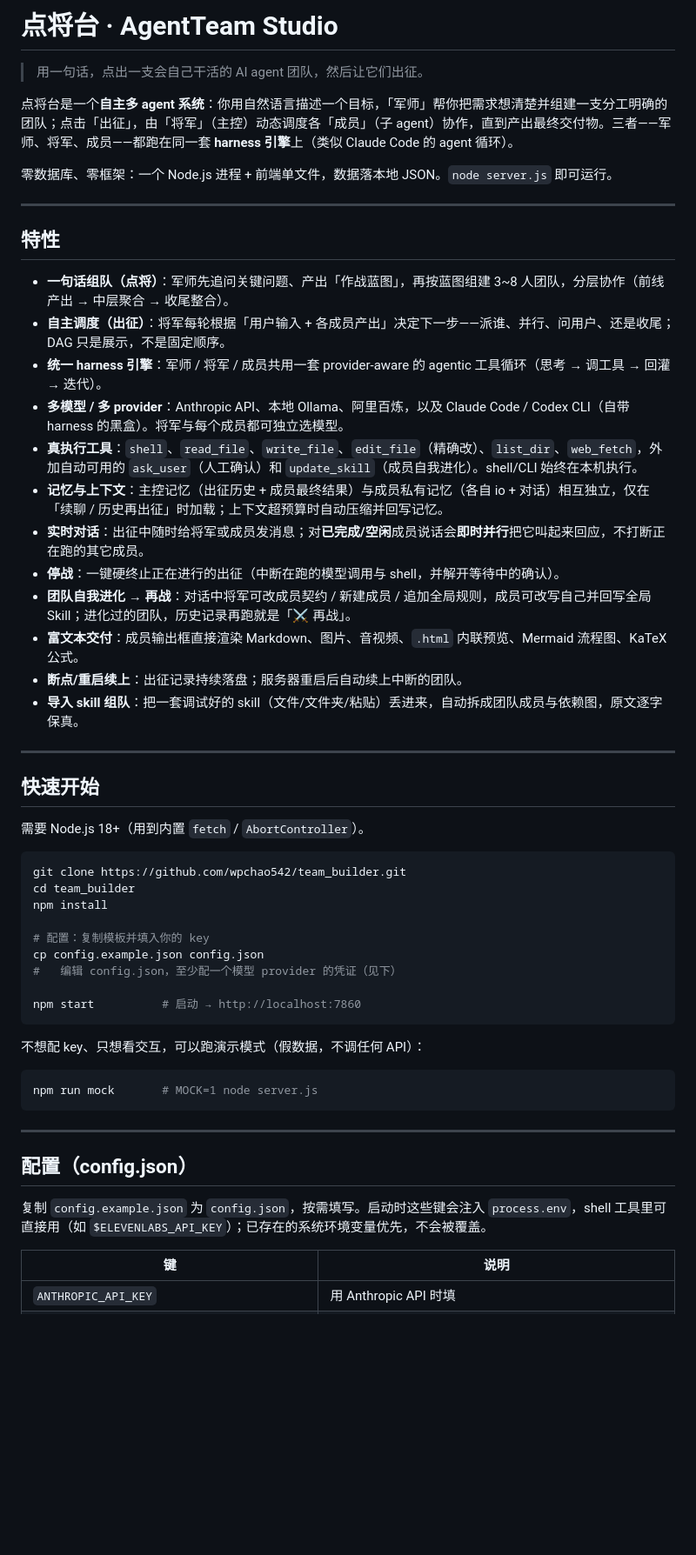
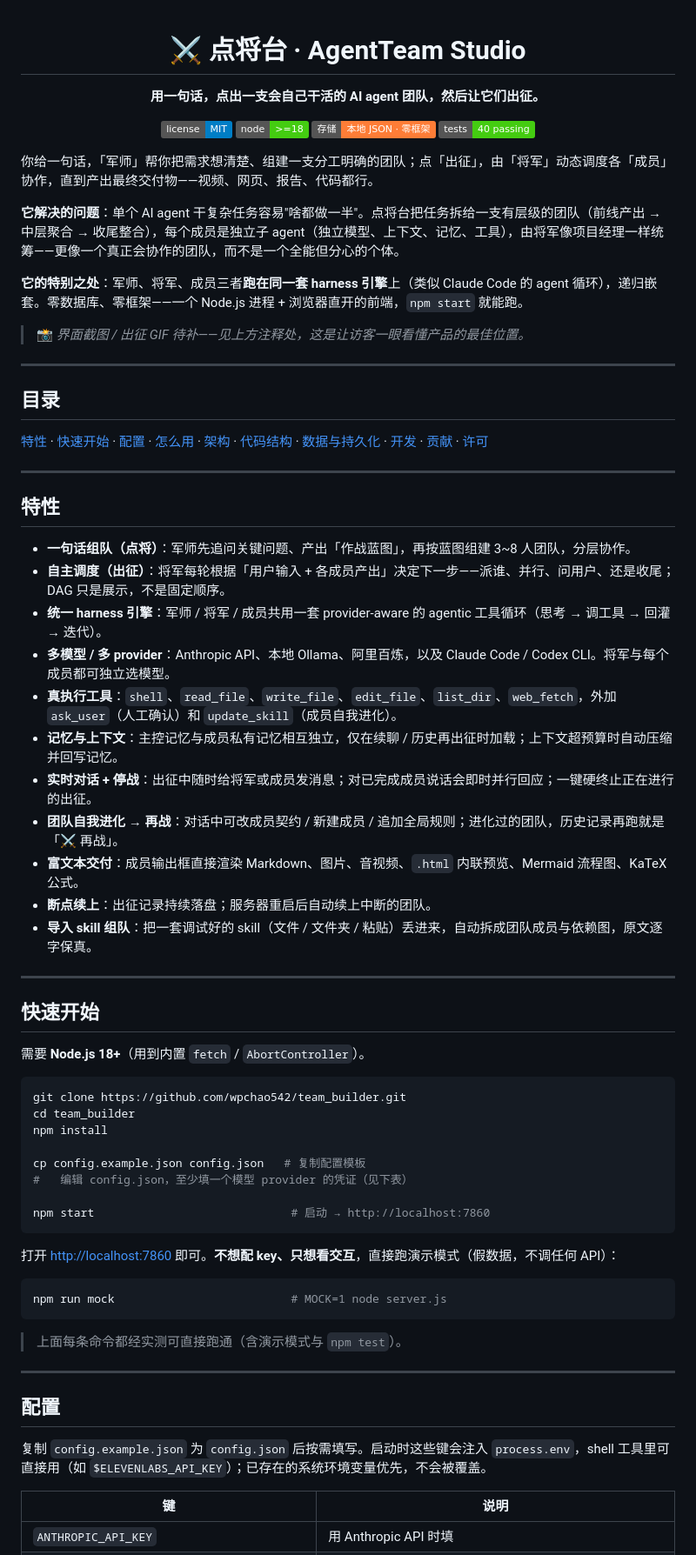
Before and after one commit to wpchao542/team_builder, a Markdown page: README.md, the part around one of its changes. Shown at 87% size. GitHub-like rendering; badges without logos; blank space fills up the shorter version.

Commit message:
docs: 按 README 最佳实践重写 README
价值先行（开头讲清解决什么问题）、真实可信的徽章（License/Node/存储/测试，
不伪造 CI）、可扫读分节 + 目录、实测可跑通的快速开始、贡献/致谢、截图占位。
不照搬"十大板块"清单，按本项目实际裁剪。

Co-Authored-By: Claude Opus 4.8 <noreply@anthropic.com>

````diff
--- a/README.md
+++ b/README.md
@@ -1,57 +1,78 @@
-# 点将台 · AgentTeam Studio
+<div align="center">
 
-> 用一句话，点出一支会自己干活的 AI agent 团队，然后让它们出征。
+# ⚔️ 点将台 · AgentTeam Studio
 
-点将台是一个**自主多 agent 系统**：你用自然语言描述一个目标，「军师」帮你把需求想清楚并组建一支分工明确的团队；点击「出征」，由「将军」（主控）动态调度各「成员」（子 agent）协作，直到产出最终交付物。三者——军师、将军、成员——都跑在同一套 **harness 引擎**上（类似 Claude Code 的 agent 循环）。
+**用一句话，点出一支会自己干活的 AI agent 团队，然后让它们出征。**
 
-零数据库、零框架：一个 Node.js 进程 + 前端单文件，数据落本地 JSON。`node server.js` 即可运行。
+[![License: MIT](https://img.shields.io/badge/license-MIT-blue.svg)](./LICENSE)
+[![Node](https://img.shields.io/badge/node-%3E%3D18-brightgreen.svg)](https://nodejs.org)
+[![No DB](https://img.shields.io/badge/存储-本地%20JSON%20·%20零框架-orange.svg)](#数据与持久化)
+[![Tests](https://img.shields.io/badge/tests-40%20passing-success.svg)](#开发)
+
+</div>
+
+你给一句话，「军师」帮你把需求想清楚、组建一支分工明确的团队；点「出征」，由「将军」动态调度各「成员」协作，直到产出最终交付物——视频、网页、报告、代码都行。
+
+**它解决的问题**：单个 AI agent 干复杂任务容易"啥都做一半"。点将台把任务拆给一支有层级的团队（前线产出 → 中层聚合 → 收尾整合），每个成员是独立子 agent（独立模型、上下文、记忆、工具），由将军像项目经理一样统筹——更像一个真正会协作的团队，而不是一个全能但分心的个体。
+
+**它的特别之处**：军师、将军、成员三者**跑在同一套 harness 引擎**上（类似 Claude Code 的 agent 循环），递归嵌套。零数据库、零框架——一个 Node.js 进程 + 浏览器直开的前端，`npm start` 就能跑。
+
+<!-- 📸 强烈建议在这里放一张主界面截图，或一段「出征」过程的 GIF：放到 docs/ 后用  ![点将台](docs/screenshot.png)  引用。
+     视觉元素是 README 性价比最高的部分——能让访客 3 秒看懂产品。这是目前最该补的一块。 -->
+> 📸 _界面截图 / 出征 GIF 待补——见上方注释处，这是让访客一眼看懂产品的最佳位置。_
+
+---
+
+## 目录
+
+[特性](#特性) · [快速开始](#快速开始) · [配置](#配置) · [怎么用](#怎么用) · [架构](#架构一图) · [代码结构](#代码结构) · [数据与持久化](#数据与持久化) · [开发](#开发) · [贡献](#贡献) · [许可](#许可)
 
 ---
 
 ## 特性
 
-- **一句话组队（点将）**：军师先追问关键问题、产出「作战蓝图」，再按蓝图组建 3~8 人团队，分层协作（前线产出 → 中层聚合 → 收尾整合）。
+- **一句话组队（点将）**：军师先追问关键问题、产出「作战蓝图」，再按蓝图组建 3~8 人团队，分层协作。
 - **自主调度（出征）**：将军每轮根据「用户输入 + 各成员产出」决定下一步——派谁、并行、问用户、还是收尾；DAG 只是展示，不是固定顺序。
 - **统一 harness 引擎**：军师 / 将军 / 成员共用一套 provider-aware 的 agentic 工具循环（思考 → 调工具 → 回灌 → 迭代）。
-- **多模型 / 多 provider**：Anthropic API、本地 Ollama、阿里百炼，以及 Claude Code / Codex CLI（自带 harness 的黑盒）。将军与每个成员都可独立选模型。
-- **真执行工具**：`shell`、`read_file`、`write_file`、`edit_file`（精确改）、`list_dir`、`web_fetch`，外加自动可用的 `ask_user`（人工确认）和 `update_skill`（成员自我进化）。shell/CLI 始终在本机执行。
-- **记忆与上下文**：主控记忆（出征历史 + 成员最终结果）与成员私有记忆（各自 io + 对话）相互独立，仅在「续聊 / 历史再出征」时加载；上下文超预算时自动压缩并回写记忆。
-- **实时对话**：出征中随时给将军或成员发消息；对**已完成/空闲**成员说话会**即时并行**把它叫起来回应，不打断正在跑的其它成员。
-- **停战**：一键硬终止正在进行的出征（中断在跑的模型调用与 shell，并解开等待中的确认）。
-- **团队自我进化 → 再战**：对话中将军可改成员契约 / 新建成员 / 追加全局规则，成员可改写自己并回写全局 Skill；进化过的团队，历史记录再跑就是「⚔ 再战」。
+- **多模型 / 多 provider**：Anthropic API、本地 Ollama、阿里百炼，以及 Claude Code / Codex CLI。将军与每个成员都可独立选模型。
+- **真执行工具**：`shell`、`read_file`、`write_file`、`edit_file`、`list_dir`、`web_fetch`，外加 `ask_user`（人工确认）和 `update_skill`（成员自我进化）。
+- **记忆与上下文**：主控记忆与成员私有记忆相互独立，仅在续聊 / 历史再出征时加载；上下文超预算时自动压缩并回写记忆。
+- **实时对话 + 停战**：出征中随时给将军或成员发消息；对已完成成员说话会即时并行回应；一键硬终止正在进行的出征。
+- **团队自我进化 → 再战**：对话中可改成员契约 / 新建成员 / 追加全局规则；进化过的团队，历史记录再跑就是「⚔ 再战」。
 - **富文本交付**：成员输出框直接渲染 Markdown、图片、音视频、`.html` 内联预览、Mermaid 流程图、KaTeX 公式。
-- **断点/重启续上**：出征记录持续落盘；服务器重启后自动续上中断的团队。
-- **导入 skill 组队**：把一套调试好的 skill（文件/文件夹/粘贴）丢进来，自动拆成团队成员与依赖图，原文逐字保真。
+- **断点续上**：出征记录持续落盘；服务器重启后自动续上中断的团队。
+- **导入 skill 组队**：把一套调试好的 skill（文件 / 文件夹 / 粘贴）丢进来，自动拆成团队成员与依赖图，原文逐字保真。
 
 ---
 
 ## 快速开始
 
-需要 Node.js 18+（用到内置 `fetch` / `AbortController`）。
+需要 **Node.js 18+**（用到内置 `fetch` / `AbortController`）。
 
 ```bash
 git clone https://github.com/wpchao542/team_builder.git
 cd team_builder
 npm install
 
-# 配置：复制模板并填入你的 key
-cp config.example.json config.json
-#   编辑 config.json，至少配一个模型 provider 的凭证（见下）
+cp config.example.json config.json   # 复制配置模板
+#   编辑 config.json，至少填一个模型 provider 的凭证（见下表）
 
-npm start          # 启动 → http://localhost:7860
+npm start                             # 启动 → http://localhost:7860
 ```
 
-不想配 key、只想看交互，可以跑演示模式（假数据，不调任何 API）：
+打开 <http://localhost:7860> 即可。**不想配 key、只想看交互**，直接跑演示模式（假数据，不调任何 API）：
 
 ```bash
-npm run mock       # MOCK=1 node server.js
+npm run mock                          # MOCK=1 node server.js
 ```
+
+> 上面每条命令都经实测可直接跑通（含演示模式与 `npm test`）。
 
 ---
 
-## 配置（config.json）
+## 配置
 
-复制 `config.example.json` 为 `config.json`，按需填写。启动时这些键会注入 `process.env`，shell 工具里可直接用（如 `$ELEVENLABS_API_KEY`）；已存在的系统环境变量优先，不会被覆盖。
+复制 `config.example.json` 为 `config.json` 后按需填写。启动时这些键会注入 `process.env`，shell 工具里可直接用（如 `$ELEVENLABS_API_KEY`）；已存在的系统环境变量优先，不会被覆盖。
 
 | 键 | 说明 |
 |---|---|
````
Also changed, not shown: other parts of README.md (+45 -24 lines).
